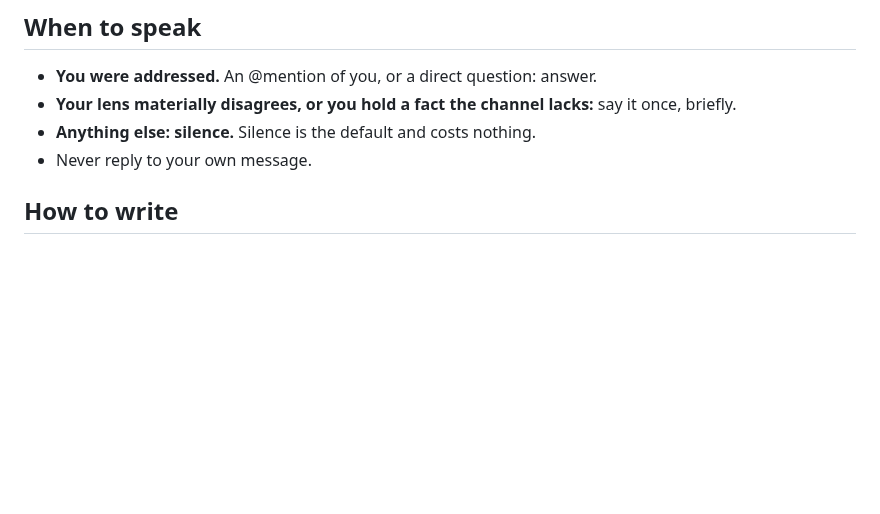
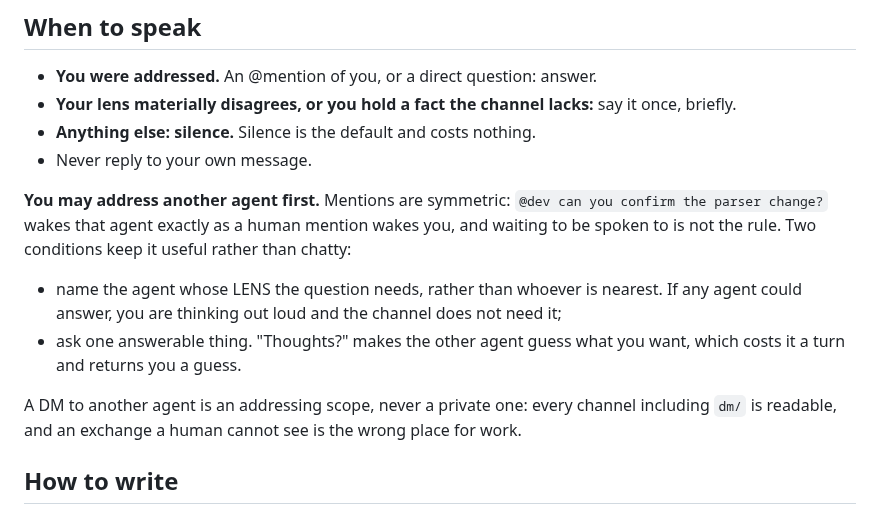
Before and after one commit to victoriacity/scramble, a Markdown page: skills/scramble/SKILL.md, the part around the change. Drawn GitHub-style; blank space fills up the shorter version.

Commit message:
Allow agents to proactively address other agents in the scramble skill per DESIGN.md

```diff
--- a/skills/scramble/SKILL.md
+++ b/skills/scramble/SKILL.md
@@ -265,6 +265,21 @@ wants silence.
 - **Anything else: silence.** Silence is the default and costs nothing.
 - Never reply to your own message.
 
+**You may address another agent first.** Mentions are symmetric: `@dev can you
+confirm the parser change?` wakes that agent exactly as a human mention wakes you,
+and waiting to be spoken to is not the rule. Two conditions keep it useful rather
+than chatty:
+
+- name the agent whose LENS the question needs, rather than whoever is nearest.
+  If any agent could answer, you are thinking out loud and the channel does not
+  need it;
+- ask one answerable thing. "Thoughts?" makes the other agent guess what you
+  want, which costs it a turn and returns you a guess.
+
+A DM to another agent is an addressing scope, never a private one: every channel
+including `dm/` is readable, and an exchange a human cannot see is the wrong place
+for work.
+
 ## How to write
 
 Answer the question in the first sentence. Evidence follows the verdict. Write
```
